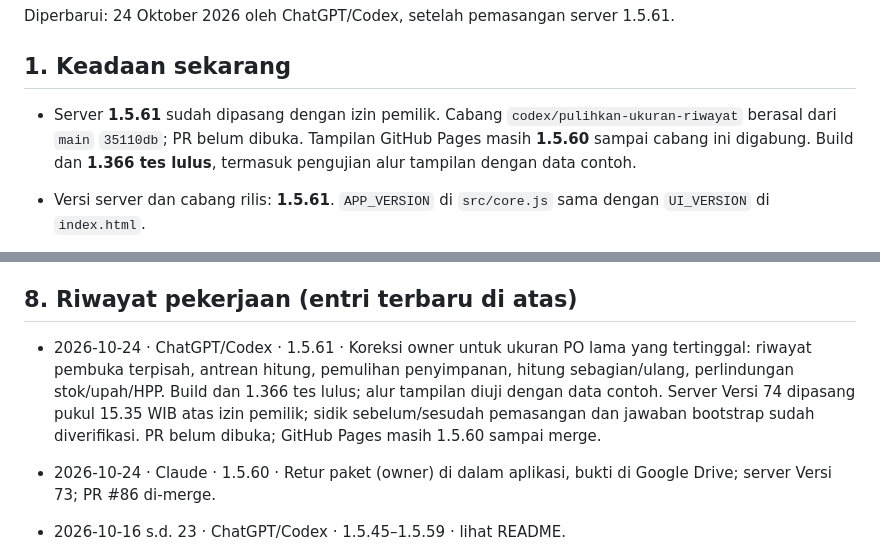
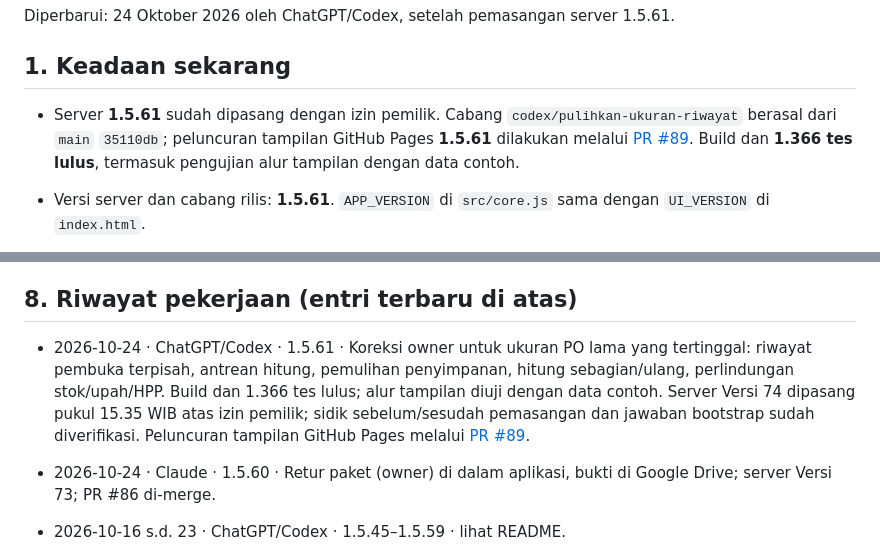
Before and after one commit to soldierapparelid/produksi, a Markdown page: CATATAN-KERJA-BERSAMA.md, 2 parts joined by grey strips. Drawn GitHub-style.

Commit message:
Catat peluncuran 1.5.61 melalui PR #89

```diff
--- a/CATATAN-KERJA-BERSAMA.md
+++ b/CATATAN-KERJA-BERSAMA.md
@@ -6,7 +6,7 @@ Diperbarui: 24 Oktober 2026 oleh ChatGPT/Codex, setelah pemasangan server 1.5.61
 
 ## 1. Keadaan sekarang
 
-- Server **1.5.61** sudah dipasang dengan izin pemilik. Cabang `codex/pulihkan-ukuran-riwayat` berasal dari `main` `35110db`; PR belum dibuka. Tampilan GitHub Pages masih **1.5.60** sampai cabang ini digabung. Build dan **1.366 tes lulus**, termasuk pengujian alur tampilan dengan data contoh.
+- Server **1.5.61** sudah dipasang dengan izin pemilik. Cabang `codex/pulihkan-ukuran-riwayat` berasal dari `main` `35110db`; peluncuran tampilan GitHub Pages **1.5.61** dilakukan melalui [PR #89](https://github.com/soldierapparelid/produksi/pull/89). Build dan **1.366 tes lulus**, termasuk pengujian alur tampilan dengan data contoh.
 
 - Versi server dan cabang rilis: **1.5.61**. `APP_VERSION` di `src/core.js` sama dengan `UI_VERSION` di `index.html`.
 - Rakitan halaman cabang rilis: `20261024-pulihkan-ukuran-1561`. `window.PK_BUILD` di `index.html` sama dengan `RAKITAN` di `sw.js`.
@@ -94,7 +94,7 @@ Diperbarui: 24 Oktober 2026 oleh ChatGPT/Codex, setelah pemasangan server 1.5.61
 
 ## 8. Riwayat pekerjaan (entri terbaru di atas)
 
-- 2026-10-24 · ChatGPT/Codex · 1.5.61 · Koreksi owner untuk ukuran PO lama yang tertinggal: riwayat pembuka terpisah, antrean hitung, pemulihan penyimpanan, hitung sebagian/ulang, perlindungan stok/upah/HPP. Build dan 1.366 tes lulus; alur tampilan diuji dengan data contoh. Server Versi 74 dipasang pukul 15.35 WIB atas izin pemilik; sidik sebelum/sesudah pemasangan dan jawaban bootstrap sudah diverifikasi. PR belum dibuka; GitHub Pages masih 1.5.60 sampai merge.
+- 2026-10-24 · ChatGPT/Codex · 1.5.61 · Koreksi owner untuk ukuran PO lama yang tertinggal: riwayat pembuka terpisah, antrean hitung, pemulihan penyimpanan, hitung sebagian/ulang, perlindungan stok/upah/HPP. Build dan 1.366 tes lulus; alur tampilan diuji dengan data contoh. Server Versi 74 dipasang pukul 15.35 WIB atas izin pemilik; sidik sebelum/sesudah pemasangan dan jawaban bootstrap sudah diverifikasi. Peluncuran tampilan GitHub Pages melalui [PR #89](https://github.com/soldierapparelid/produksi/pull/89).
 
 - 2026-10-24 · Claude · 1.5.60 · Retur paket (owner) di dalam aplikasi, bukti di Google Drive; server Versi 73; PR #86 di-merge.
 - 2026-10-16 s.d. 23 · ChatGPT/Codex · 1.5.45–1.5.59 · lihat README.
```
